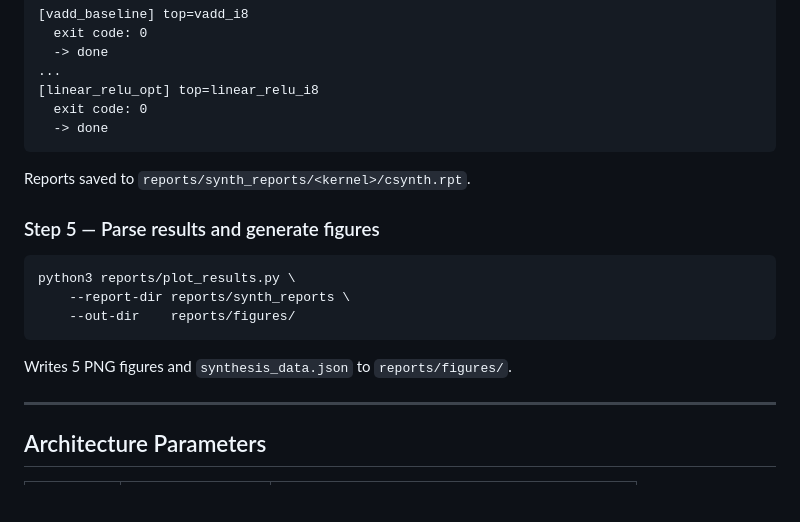
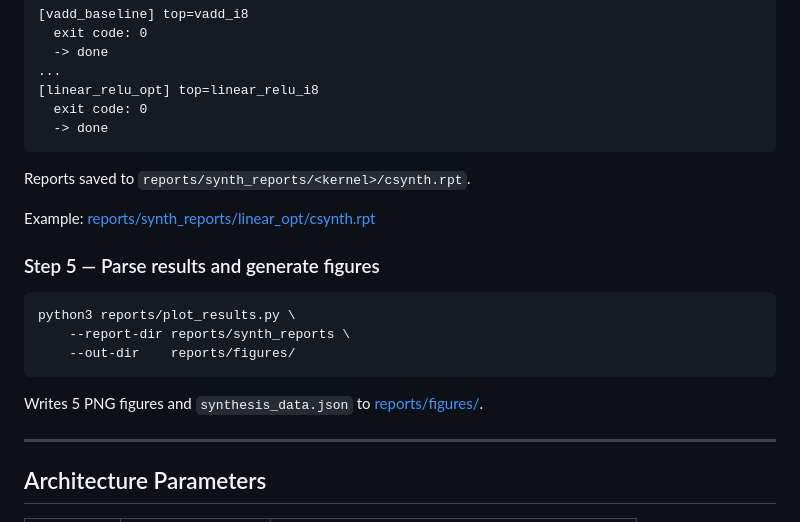
Before and after one commit to tiffcmw/VPU_Research, a Markdown page: vpu-allo/readme.md, the part around one of its changes. Rendered like a GitHub page; blank space fills up the shorter version.

````diff
--- a/vpu-allo/readme.md
+++ b/vpu-allo/readme.md
@@ -181,6 +193,8 @@ Expected output (one block per kernel):
 
 Reports saved to `reports/synth_reports/<kernel>/csynth.rpt`.
 
+Example: [reports/synth_reports/linear_opt/csynth.rpt](reports/synth_reports/linear_opt/csynth.rpt)
+
 ### Step 5 — Parse results and generate figures
 ```bash
 python3 reports/plot_results.py \
@@ -188,7 +202,7 @@ python3 reports/plot_results.py \
     --out-dir    reports/figures/
 ```
 
-Writes 5 PNG figures and `synthesis_data.json` to `reports/figures/`.
+Writes 5 PNG figures and `synthesis_data.json` to [reports/figures/](reports/figures/).
 
 ---
 
````
Also changed, not shown: other parts of vpu-allo/readme.md (+36 -24 lines).
